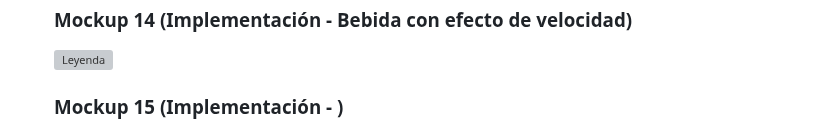
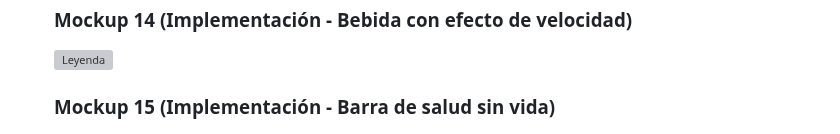
Before and after one commit to eluqm/CS2024-1Grupo05, a Markdown page: README.md, the part around the change. Drawn GitHub-style; grey boxes are pictures that could not be loaded.

```diff
--- a/README.md
+++ b/README.md
@@ -130,5 +130,5 @@ La obesidad infantil y de adolescentes está en aumento en el Perú, donde se ob
   ### Mockup 14 (Implementación - Bebida con efecto de velocidad)
   ![Leyenda](/RecursosDocumentacion/mockup15.png)
 
-  ### Mockup 15 (Implementación - )
+  ### Mockup 15 (Implementación - Barra de salud sin vida)
   ![Leyenda](/RecursosDocumentacion/mockup14.png)
```
